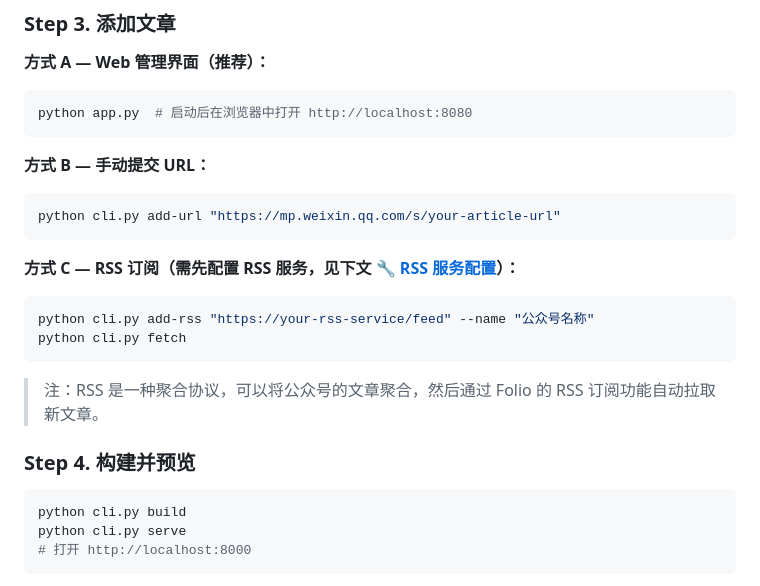
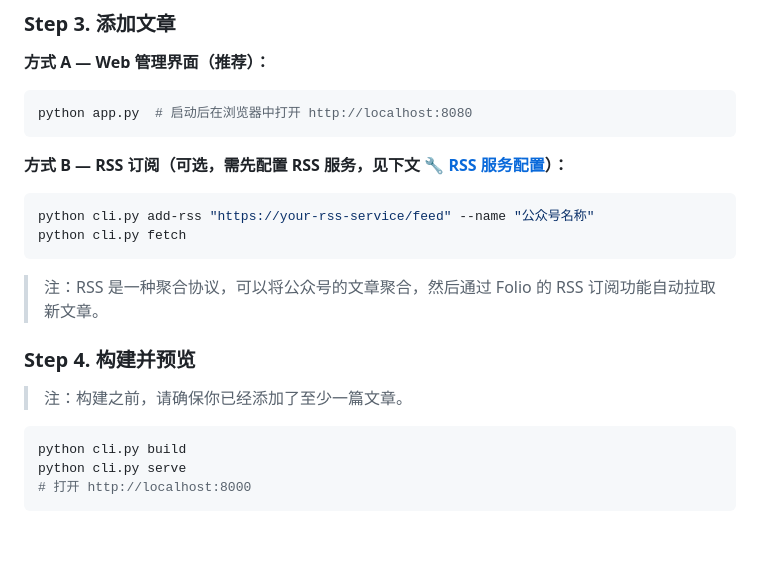
Before and after one commit to Conqueror712/Folio, a Markdown page: README_CN.md, the part around the change. GitHub-like rendering; blank space fills up the shorter version.

Commit message:
docs: Update README

````diff
--- a/README_CN.md
+++ b/README_CN.md
@@ -63,12 +63,7 @@ ai:
 python app.py  # 启动后在浏览器中打开 http://localhost:8080
 ```
 
-**方式 B — 手动提交 URL：**
-```bash
-python cli.py add-url "https://mp.weixin.qq.com/s/your-article-url"
-```
-
-**方式 C — RSS 订阅（需先配置 RSS 服务，见下文 [🔧 RSS 服务配置](#rss-服务配置)）：**
+**方式 B — RSS 订阅（可选，需先配置 RSS 服务，见下文 🔧 [RSS 服务配置](#rss-服务配置)）：**
 ```bash
 python cli.py add-rss "https://your-rss-service/feed" --name "公众号名称"
 python cli.py fetch
@@ -77,6 +72,8 @@ python cli.py fetch
 > 注：RSS 是一种聚合协议，可以将公众号的文章聚合，然后通过 Folio 的 RSS 订阅功能自动拉取新文章。
 
 ### Step 4. 构建并预览
+
+> 注：构建之前，请确保你已经添加了至少一篇文章。
 
 ```bash
 python cli.py build
````
Also changed, not shown: README.md (+5 -8 lines).
